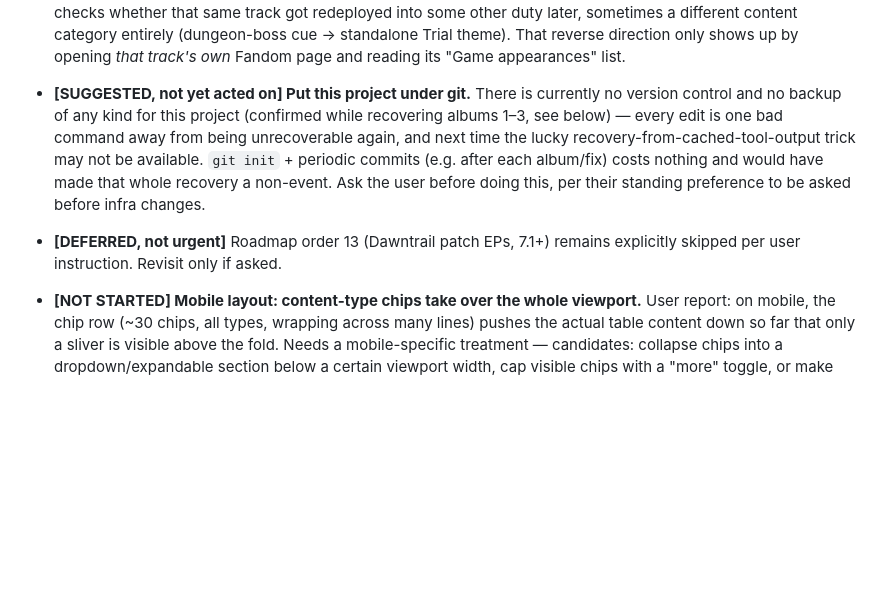
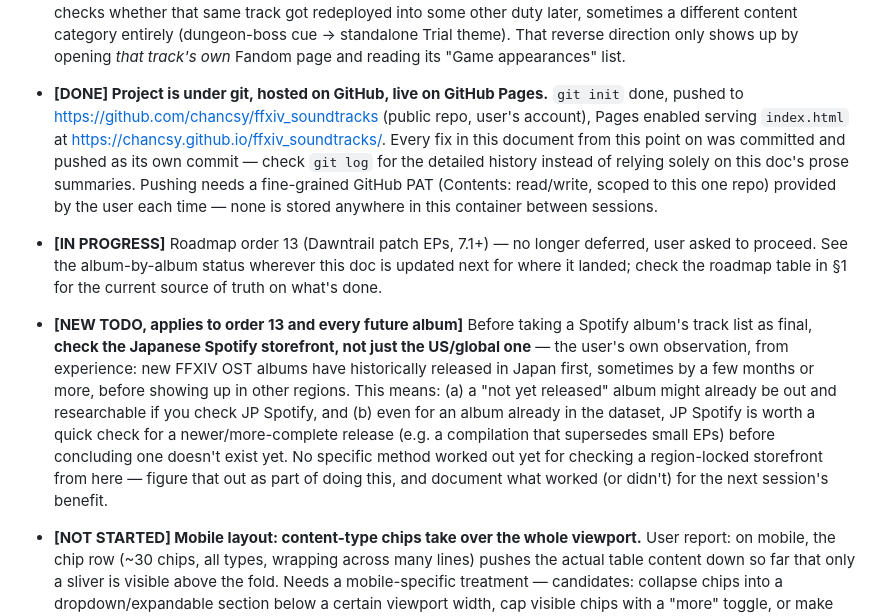
Before and after one commit to chancsy/ffxiv_soundtracks, a Markdown page: HANDOVER.md, the part around the change. Drawn GitHub-style; blank space fills up the shorter version.

Commit message:
Update HANDOVER.md: git setup is done, mark order 13 in-progress, add JP-region TODO

```diff
--- a/HANDOVER.md
+++ b/HANDOVER.md
@@ -599,16 +599,28 @@ up a thread without re-deriving context. Update the status line inline as items
   direction only shows up by opening *that track's own* Fandom page and reading its "Game
   appearances" list.
 
-- **[SUGGESTED, not yet acted on] Put this project under git.** There is currently no version
-  control and no backup of any kind for this project (confirmed while recovering albums 1–3,
-  see below) — every edit is one bad command away from being unrecoverable again, and next
-  time the lucky recovery-from-cached-tool-output trick may not be available. `git init` +
-  periodic commits (e.g. after each album/fix) costs nothing and would have made that whole
-  recovery a non-event. Ask the user before doing this, per their standing preference to be
-  asked before infra changes.
+- **[DONE] Project is under git, hosted on GitHub, live on GitHub Pages.** `git init` done,
+  pushed to https://github.com/chancsy/ffxiv_soundtracks (public repo, user's account), Pages
+  enabled serving `index.html` at https://chancsy.github.io/ffxiv_soundtracks/. Every fix in
+  this document from this point on was committed and pushed as its own commit — check `git log`
+  for the detailed history instead of relying solely on this doc's prose summaries. Pushing
+  needs a fine-grained GitHub PAT (Contents: read/write, scoped to this one repo) provided by
+  the user each time — none is stored anywhere in this container between sessions.
 
-- **[DEFERRED, not urgent]** Roadmap order 13 (Dawntrail patch EPs, 7.1+) remains explicitly
-  skipped per user instruction. Revisit only if asked.
+- **[IN PROGRESS]** Roadmap order 13 (Dawntrail patch EPs, 7.1+) — no longer deferred, user
+  asked to proceed. See the album-by-album status wherever this doc is updated next for where
+  it landed; check the roadmap table in §1 for the current source of truth on what's done.
+
+- **[NEW TODO, applies to order 13 and every future album]** Before taking a Spotify album's
+  track list as final, **check the Japanese Spotify storefront, not just the US/global one** —
+  the user's own observation, from experience: new FFXIV OST albums have historically released
+  in Japan first, sometimes by a few months or more, before showing up in other regions. This
+  means: (a) a "not yet released" album might already be out and researchable if you check JP
+  Spotify, and (b) even for an album already in the dataset, JP Spotify is worth a quick check
+  for a newer/more-complete release (e.g. a compilation that supersedes small EPs) before
+  concluding one doesn't exist yet. No specific method worked out yet for checking a
+  region-locked storefront from here — figure that out as part of doing this, and document
+  what worked (or didn't) for the next session's benefit.
 
 - **[NOT STARTED] Mobile layout: content-type chips take over the whole viewport.** User report:
   on mobile, the chip row (~30 chips, all types, wrapping across many lines) pushes the actual
```
